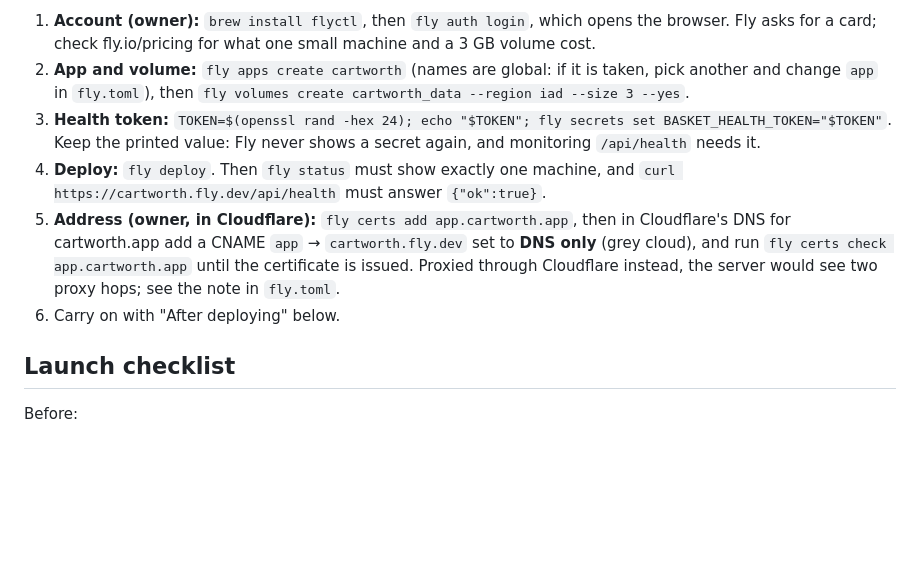
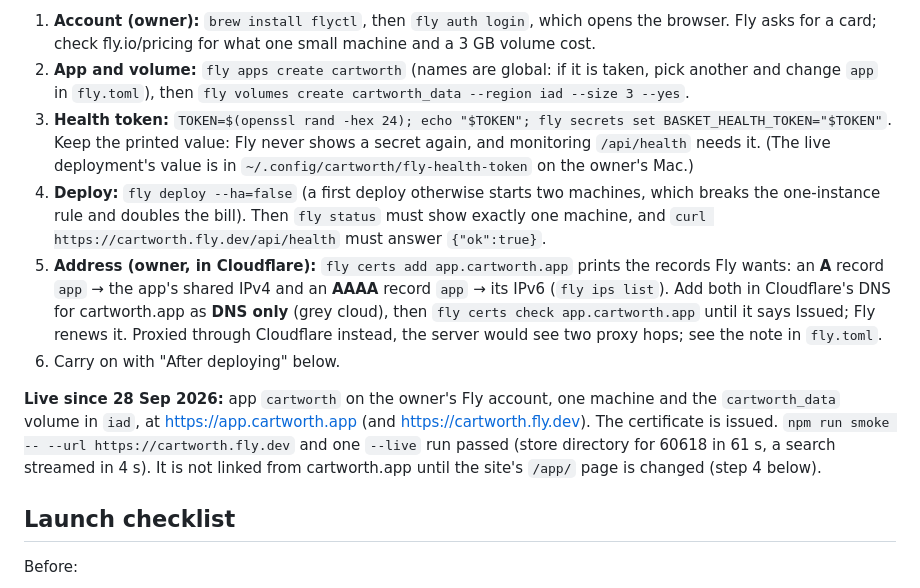
Before and after one commit to nickstrom5/cartworth, a Markdown page: ops/deploy-web.md, the part around the change. Drawn GitHub-style; blank space fills up the shorter version.

Commit message:
Deploy guide: the web app is live on Fly at app.cartworth.app
Records what exists (app cartworth, one machine and the volume in iad, the certificate issued)
and what passed (the smoke test and one live run against cartworth.fly.dev). Step 4 needs
--ha=false on a first deploy, or Fly starts two machines; step 5 uses the A and AAAA records
fly certs add prints rather than a CNAME. It stays unlinked from cartworth.app for now.

Co-Authored-By: Claude Opus 5.5 <noreply@anthropic.com>

```diff
--- a/ops/deploy-web.md
+++ b/ops/deploy-web.md
@@ -41,13 +41,21 @@ accounts; the rest are commands from the repo root.
    and change `app` in `fly.toml`), then `fly volumes create cartworth_data --region iad --size 3 --yes`.
 3. **Health token:** `TOKEN=$(openssl rand -hex 24); echo "$TOKEN"; fly secrets set BASKET_HEALTH_TOKEN="$TOKEN"`.
    Keep the printed value: Fly never shows a secret again, and monitoring `/api/health` needs it.
-4. **Deploy:** `fly deploy`. Then `fly status` must show exactly one machine, and
+   (The live deployment's value is in `~/.config/cartworth/fly-health-token` on the owner's Mac.)
+4. **Deploy:** `fly deploy --ha=false` (a first deploy otherwise starts two machines, which
+   breaks the one-instance rule and doubles the bill). Then `fly status` must show exactly one machine, and
    `curl https://cartworth.fly.dev/api/health` must answer `{"ok":true}`.
-5. **Address (owner, in Cloudflare):** `fly certs add app.cartworth.app`, then in Cloudflare's DNS
-   for cartworth.app add a CNAME `app` → `cartworth.fly.dev` set to **DNS only** (grey cloud), and
-   run `fly certs check app.cartworth.app` until the certificate is issued. Proxied through
+5. **Address (owner, in Cloudflare):** `fly certs add app.cartworth.app` prints the records Fly
+   wants: an **A** record `app` → the app's shared IPv4 and an **AAAA** record `app` → its IPv6
+   (`fly ips list`). Add both in Cloudflare's DNS for cartworth.app as **DNS only** (grey cloud),
+   then `fly certs check app.cartworth.app` until it says Issued; Fly renews it. Proxied through
    Cloudflare instead, the server would see two proxy hops; see the note in `fly.toml`.
 6. Carry on with "After deploying" below.
+
+**Live since 28 Sep 2026:** app `cartworth` on the owner's Fly account, one machine and the
+`cartworth_data` volume in `iad`, at https://app.cartworth.app (and https://cartworth.fly.dev).
+The certificate is issued. `npm run smoke -- --url https://cartworth.fly.dev` and one `--live` run
+passed (store directory for 60618 in 61 s, a search streamed in 4 s). It is not linked from cartworth.app until the site's `/app/` page is changed (step 4 below).
 
 ## Launch checklist
 
```
